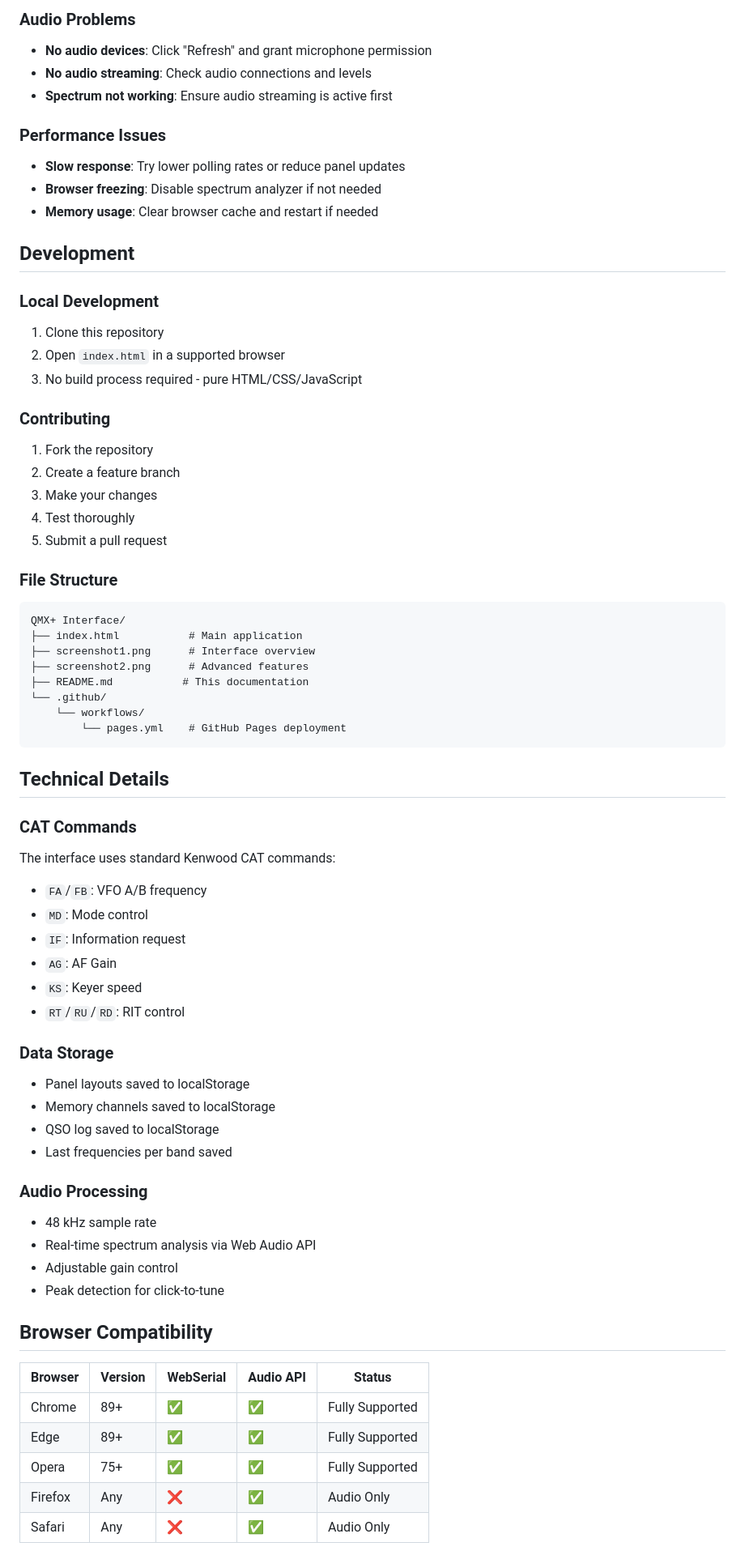
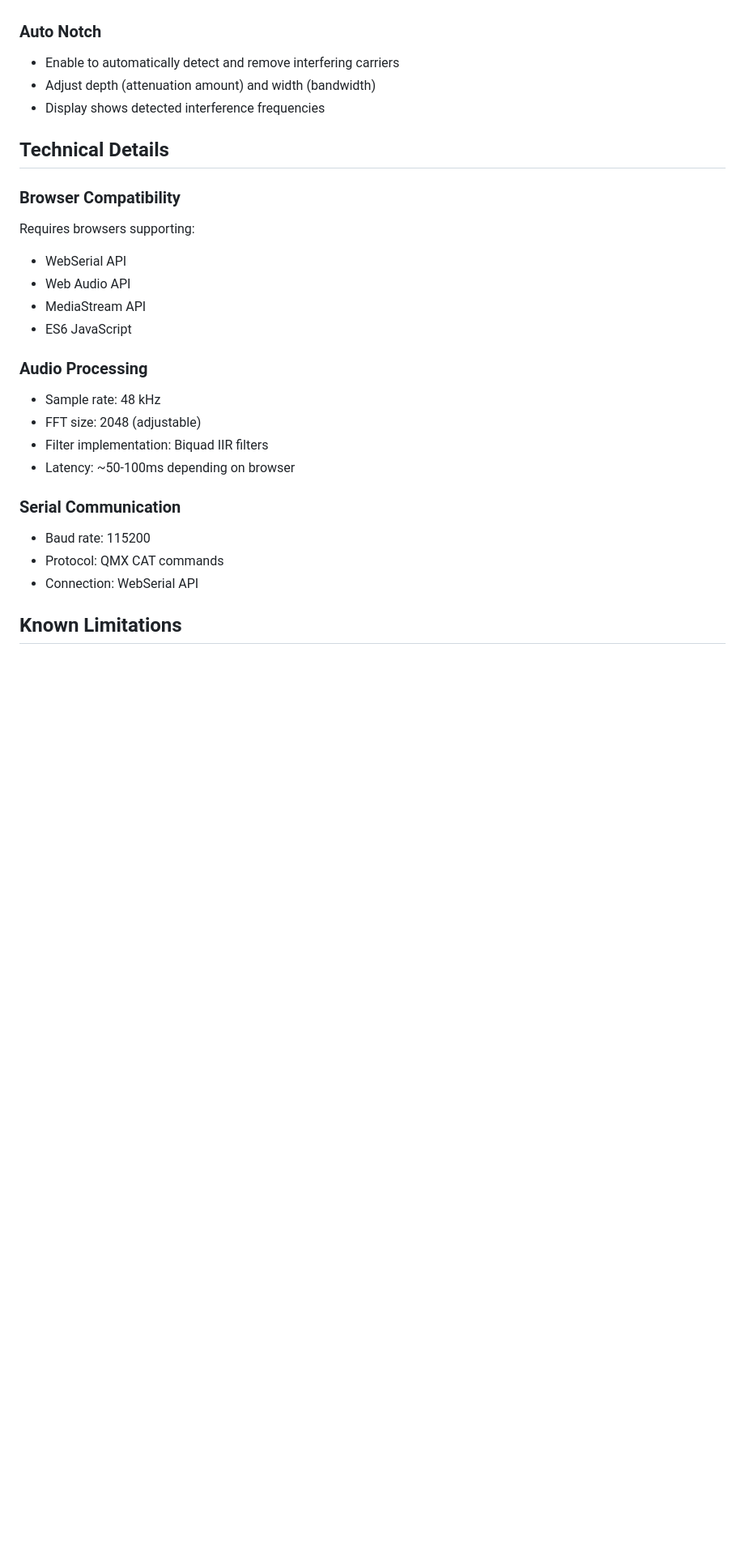
Before and after one commit to Sparks72/QMX-Fusion, a Markdown page: readme.md, the part around the change printed below. Shown: that part at 81% size. Drawn GitHub-style; blank space fills up the shorter version.

````diff
--- a/readme.md
+++ b/readme.md
@@ -173,69 +103,27 @@ The live demo runs entirely in your browser - no installation required! You can
-### Audio Problems
-- **No audio devices**: Click "Refresh" and grant microphone permission
-- **No audio streaming**: Check audio connections and levels
-- **Spectrum not working**: Ensure audio streaming is active first
-
-### Performance Issues
-- **Slow response**: Try lower polling rates or reduce panel updates
-- **Browser freezing**: Disable spectrum analyzer if not needed
-- **Memory usage**: Clear browser cache and restart if needed
-
-## Development
-
-### Local Development
-1. Clone this repository
-2. Open `index.html` in a supported browser
-3. No build process required - pure HTML/CSS/JavaScript
-
-### Contributing
-1. Fork the repository
-2. Create a feature branch
-3. Make your changes
-4. Test thoroughly
-5. Submit a pull request
-
-### File Structure
-```
-QMX+ Interface/
-├── index.html           # Main application
-├── screenshot1.png      # Interface overview
-├── screenshot2.png      # Advanced features
-├── README.md           # This documentation
-└── .github/
-    └── workflows/
-        └── pages.yml    # GitHub Pages deployment
-```
+### Auto Notch
+- Enable to automatically detect and remove interfering carriers
+- Adjust depth (attenuation amount) and width (bandwidth)
+- Display shows detected interference frequencies
 
 ## Technical Details
 
-### CAT Commands
-The interface uses standard Kenwood CAT commands:
-- `FA`/`FB`: VFO A/B frequency
-- `MD`: Mode control
-- `IF`: Information request
-- `AG`: AF Gain
-- `KS`: Keyer speed
-- `RT`/`RU`/`RD`: RIT control
-
-### Data Storage
-- Panel layouts saved to localStorage
-- Memory channels saved to localStorage
-- QSO log saved to localStorage
-- Last frequencies per band saved
+### Browser Compatibility
+Requires browsers supporting:
+- WebSerial API
+- Web Audio API
+- MediaStream API
+- ES6 JavaScript
 
 ### Audio Processing
-- 48 kHz sample rate
-- Real-time spectrum analysis via Web Audio API
-- Adjustable gain control
-- Peak detection for click-to-tune
+- Sample rate: 48 kHz
+- FFT size: 2048 (adjustable)
+- Filter implementation: Biquad IIR filters
+- Latency: ~50-100ms depending on browser
 
-## Browser Compatibility
+### Serial Communication
+- Baud rate: 115200
+- Protocol: QMX CAT commands
+- Connection: WebSerial API
 
-| Browser | Version | WebSerial | Audio API | Status |
-|---------|---------|-----------|-----------|--------|
-| Chrome | 89+ | ✅ | ✅ | Fully Supported |
-| Edge | 89+ | ✅ | ✅ | Fully Supported |
-| Opera | 75+ | ✅ | ✅ | Fully Supported |
-| Firefox | Any | ❌ | ✅ | Audio Only |
-| Safari | Any | ❌ | ✅ | Audio Only |
+## Known Limitations
 
````
Also changed, not shown: other parts of readme.md (+103 -150 lines).
